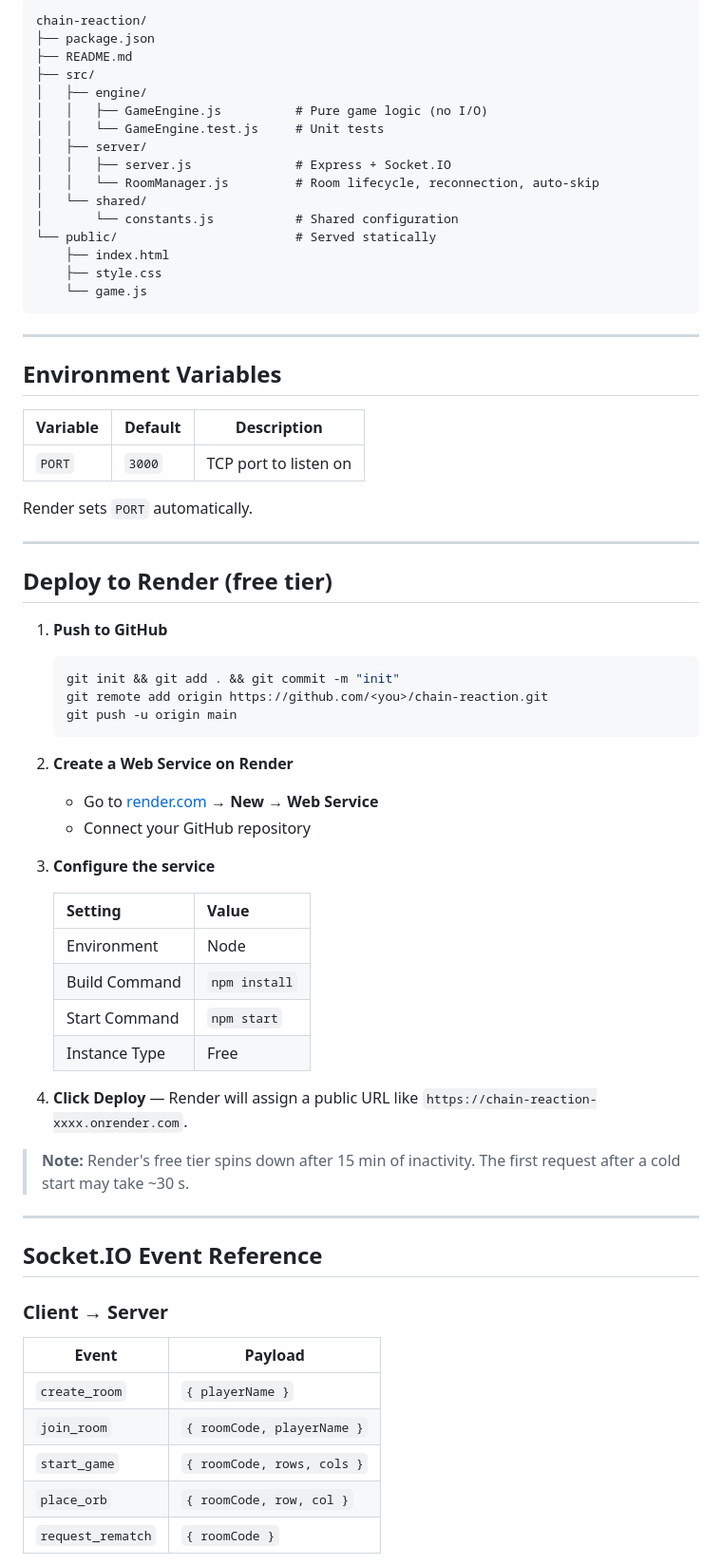
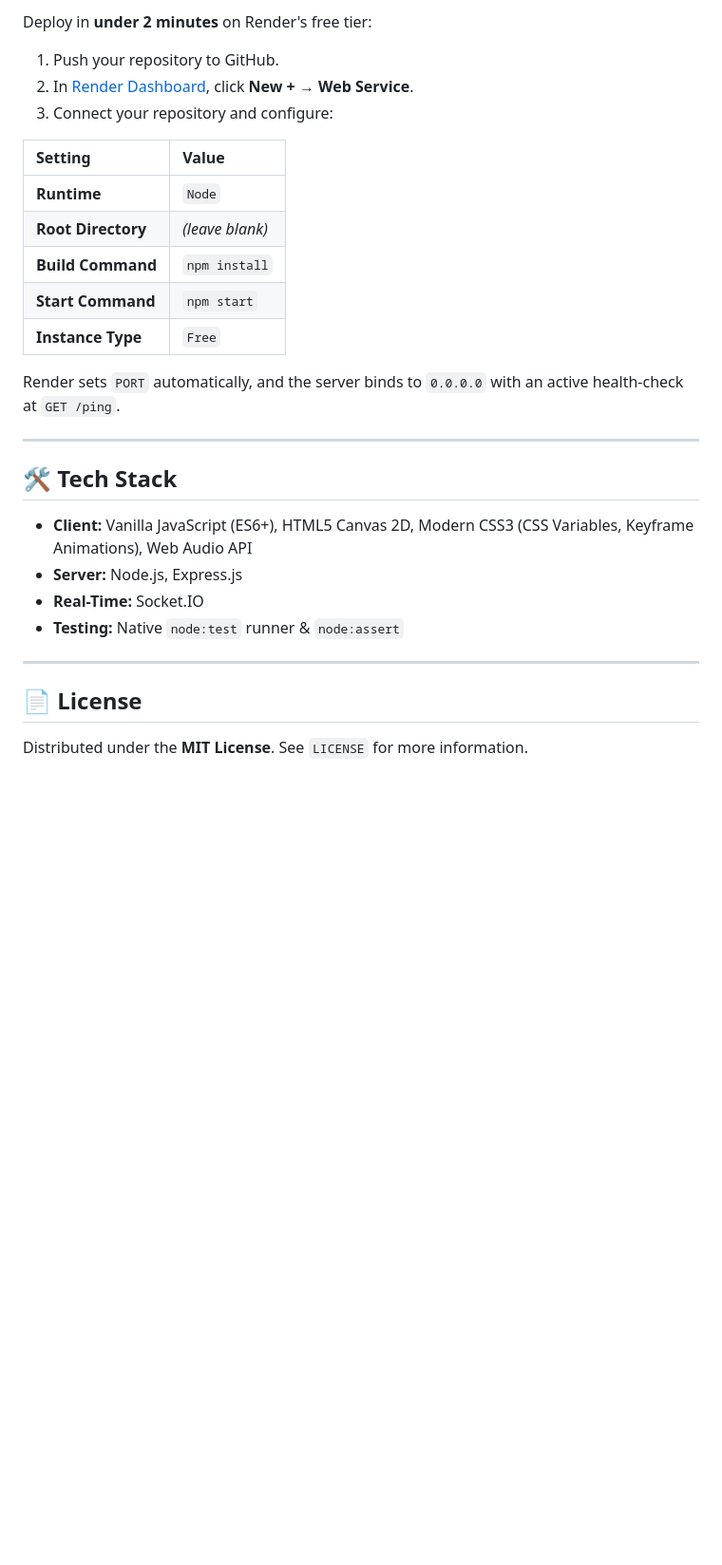
Before and after one commit to tommy11-69/chain-reaction, a Markdown page: README.md, the part around one of its changes. Shown at 95% size. GitHub-like rendering; blank space fills up the shorter version.

Commit message:
Upgrade README with badges, weed trippy features, and clean deployment guide

````diff
--- a/README.md
+++ b/README.md
@@ -58,74 +77,32 @@ The test suite uses Node's built-in `node:test` runner — no extra packages req
 
-```
-chain-reaction/
-├── package.json
-├── README.md
-├── src/
-│   ├── engine/
-│   │   ├── GameEngine.js          # Pure game logic (no I/O)
-│   │   └── GameEngine.test.js     # Unit tests
-│   ├── server/
-│   │   ├── server.js              # Express + Socket.IO
-│   │   └── RoomManager.js         # Room lifecycle, reconnection, auto-skip
-│   └── shared/
-│       └── constants.js           # Shared configuration
-└── public/                        # Served statically
-    ├── index.html
-    ├── style.css
-    └── game.js
-```
+Deploy in **under 2 minutes** on Render's free tier:
+
+1. Push your repository to GitHub.
+2. In [Render Dashboard](https://dashboard.render.com), click **New +** → **Web Service**.
+3. Connect your repository and configure:
+
+| Setting | Value |
+| :--- | :--- |
+| **Runtime** | `Node` |
+| **Root Directory** | *(leave blank)* |
+| **Build Command** | `npm install` |
+| **Start Command** | `npm start` |
+| **Instance Type** | `Free` |
+
+Render sets `PORT` automatically, and the server binds to `0.0.0.0` with an active health-check at `GET /ping`.
 
 ---
 
-## Environment Variables
+## 🛠️ Tech Stack
 
-| Variable | Default | Description            |
-|----------|---------|------------------------|
-| `PORT`   | `3000`  | TCP port to listen on  |
-
-Render sets `PORT` automatically.
+- **Client:** Vanilla JavaScript (ES6+), HTML5 Canvas 2D, Modern CSS3 (CSS Variables, Keyframe Animations), Web Audio API
+- **Server:** Node.js, Express.js
+- **Real-Time:** Socket.IO
+- **Testing:** Native `node:test` runner & `node:assert`
 
 ---
 
-## Deploy to Render (free tier)
+## 📄 License
 
-1. **Push to GitHub**
-   ```bash
-   git init && git add . && git commit -m "init"
-   git remote add origin https://github.com/<you>/chain-reaction.git
-   git push -u origin main
-   ```
+Distributed under the **MIT License**. See `LICENSE` for more information.
 
-2. **Create a Web Service on Render**
-   - Go to [render.com](https://render.com) → **New → Web Service**
-   - Connect your GitHub repository
-
-3. **Configure the service**
-
-   | Setting         | Value          |
-   |-----------------|----------------|
-   | Environment     | Node           |
-   | Build Command   | `npm install`  |
-   | Start Command   | `npm start`    |
-   | Instance Type   | Free           |
-
-4. **Click Deploy** — Render will assign a public URL like
-   `https://chain-reaction-xxxx.onrender.com`.
-
-> **Note:** Render's free tier spins down after 15 min of inactivity.
-> The first request after a cold start may take ~30 s.
-
----
-
-## Socket.IO Event Reference
-
-### Client → Server
-
-| Event            | Payload                                 |
-|------------------|-----------------------------------------|
-| `create_room`    | `{ playerName }`                        |
-| `join_room`      | `{ roomCode, playerName }`              |
-| `start_game`     | `{ roomCode, rows, cols }`              |
-| `place_orb`      | `{ roomCode, row, col }`               |
-| `request_rematch`| `{ roomCode }`                          |
-
````
Also changed, not shown: other parts of README.md (+51 -58 lines).
